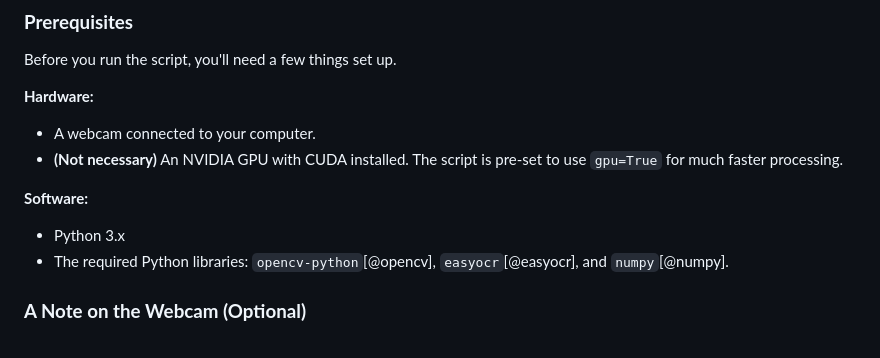
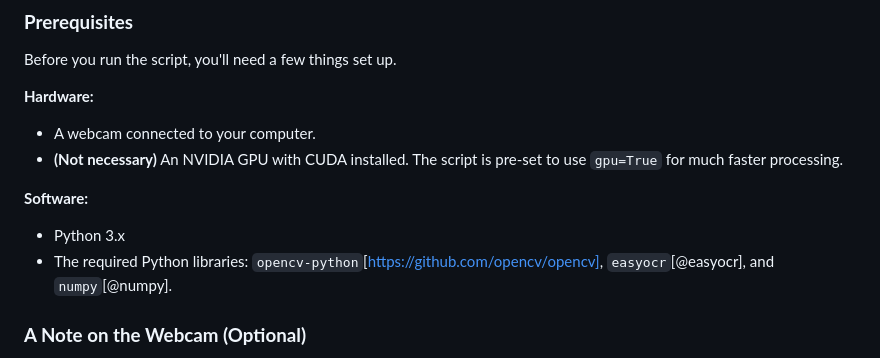
Before and after one commit to gadepall/pt100, a Markdown page: AutoTrainer/README.md, the part around the change. Drawn GitHub-style.

Commit message:
Add link to opencv-python in README
Updated the README to include a direct link to the opencv-python library.

```diff
--- a/AutoTrainer/README.md
+++ b/AutoTrainer/README.md
@@ -16,7 +16,7 @@ Before you run the script, you'll need a few things set up.
 
 **Software:**
 * Python 3.x
-* The required Python libraries:  `opencv-python`[@opencv], `easyocr`[@easyocr], and `numpy`[@numpy].
+* The required Python libraries:  `opencv-python`[https://github.com/opencv/opencv], `easyocr`[@easyocr], and `numpy`[@numpy].
 
  ### **A Note on the Webcam (Optional)**
 This script will work with any webcam that OpenCV can detect, including built-in laptop cameras or standard USB webcams. The most important factor is a stable, well-positioned camera.
```
